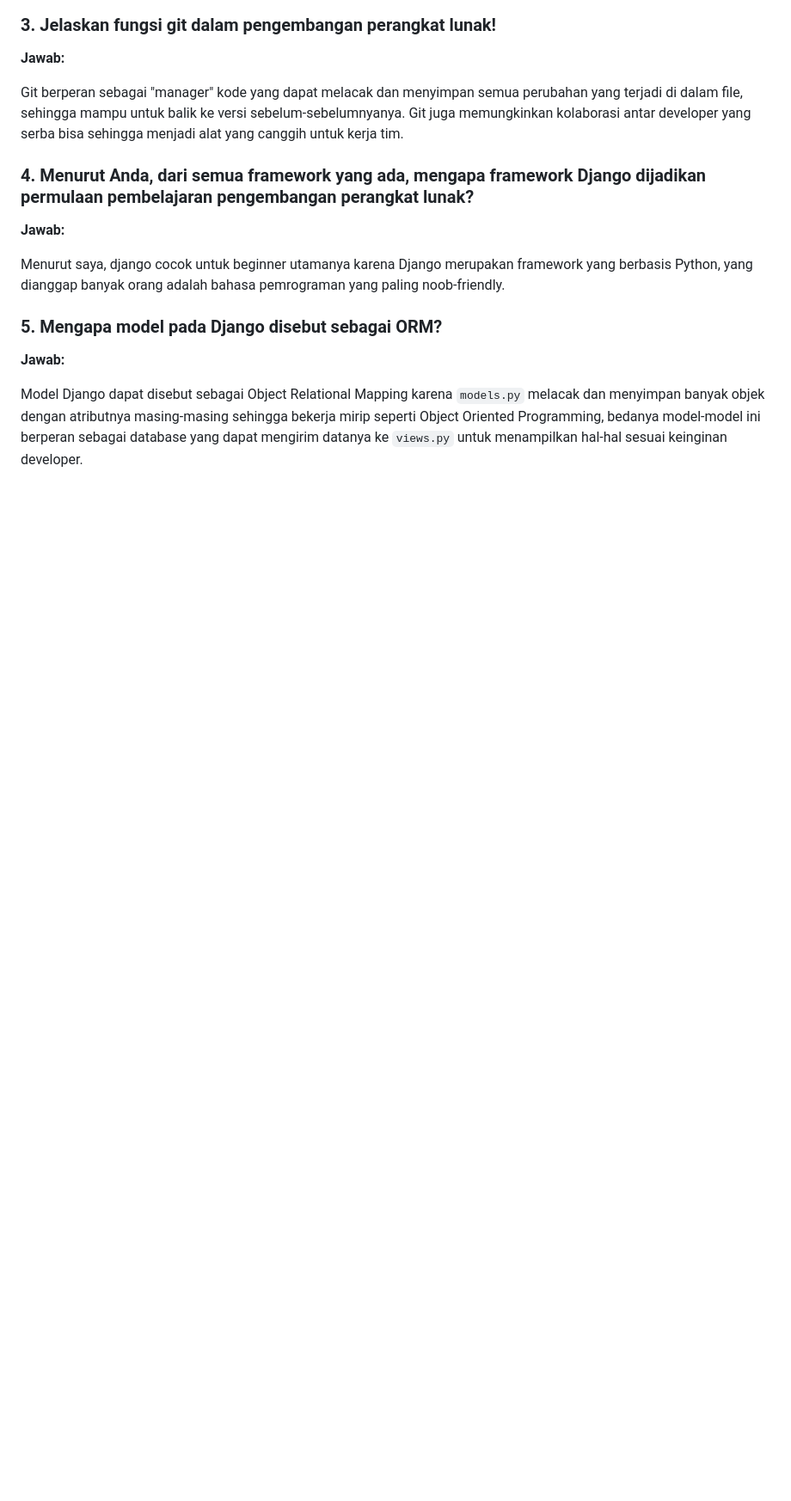
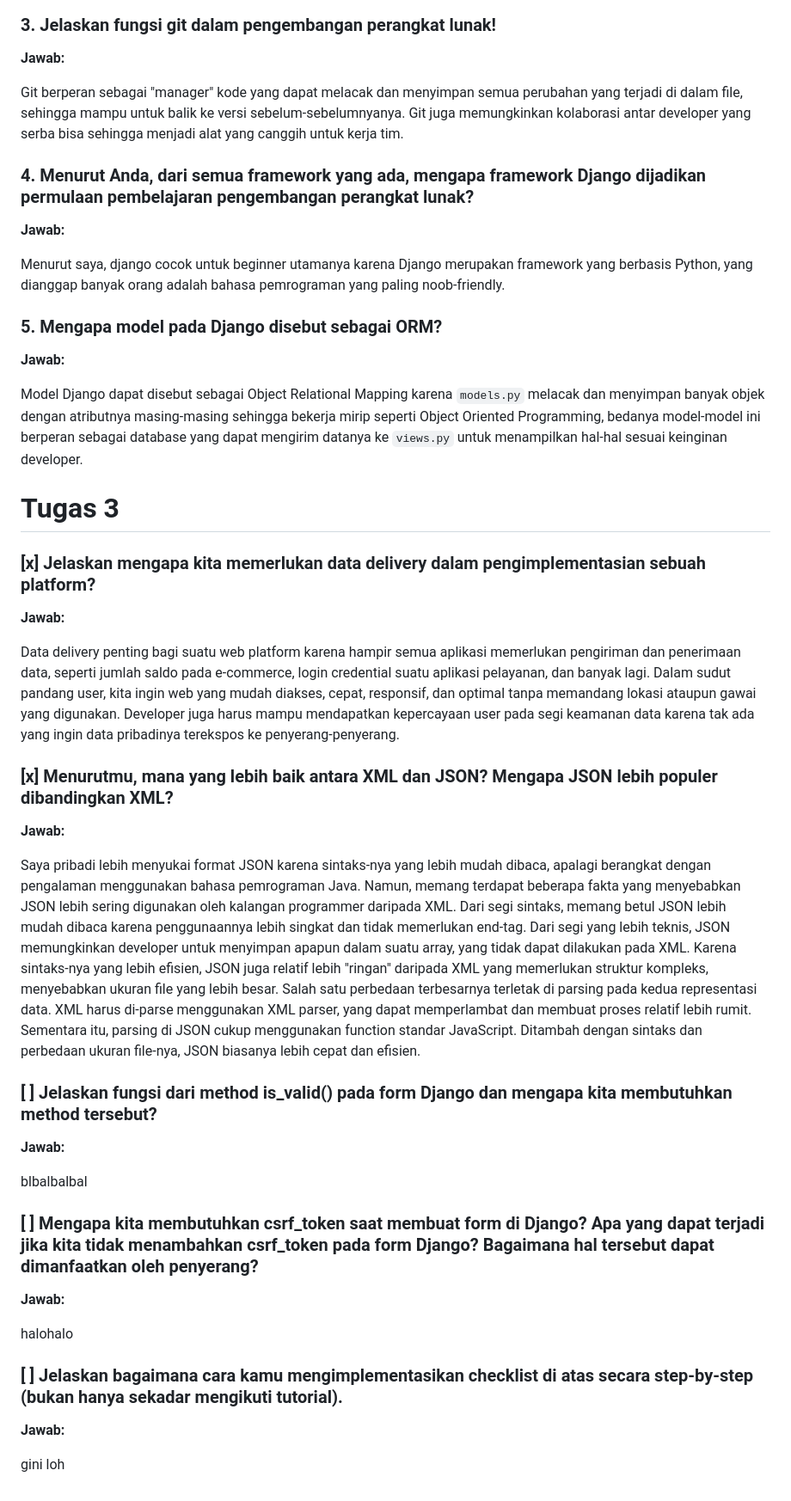
Before and after one commit to githubhiseka/thriftxyouth, a Markdown page: README.md, the part around the change. Shown at 86% size. Drawn GitHub-style; blank space fills up the shorter version.

Commit message:
tugas 3 readme nomor 1 dan 2

```diff
--- a/README.md
+++ b/README.md
@@ -71,3 +71,41 @@ Menurut saya, django cocok untuk beginner utamanya karena Django merupakan frame
 **Jawab:**
 
 Model Django dapat disebut sebagai Object Relational Mapping karena `models.py` melacak dan menyimpan banyak objek dengan atributnya masing-masing sehingga bekerja mirip seperti Object Oriented Programming, bedanya model-model ini berperan sebagai database yang dapat mengirim datanya ke `views.py` untuk menampilkan hal-hal sesuai keinginan developer.
+
+
+# Tugas 3
+
+
+### [x] Jelaskan mengapa kita memerlukan data delivery dalam pengimplementasian sebuah platform?
+
+**Jawab:**
+
+Data delivery penting bagi suatu web platform karena hampir semua aplikasi memerlukan pengiriman dan penerimaan data, seperti jumlah saldo pada e-commerce, login credential suatu aplikasi pelayanan, dan banyak lagi. Dalam sudut pandang user, kita ingin web yang mudah diakses, cepat, responsif, dan optimal tanpa memandang lokasi ataupun gawai yang digunakan. Developer juga harus mampu mendapatkan kepercayaan user pada segi keamanan data karena tak ada yang ingin data pribadinya terekspos ke penyerang-penyerang.
+
+
+### [x] Menurutmu, mana yang lebih baik antara XML dan JSON? Mengapa JSON lebih populer dibandingkan XML?
+
+**Jawab:**
+
+Saya pribadi lebih menyukai format JSON karena sintaks-nya yang lebih mudah dibaca, apalagi berangkat dengan pengalaman menggunakan bahasa pemrograman Java. Namun, memang terdapat beberapa fakta yang menyebabkan JSON lebih sering digunakan oleh kalangan programmer daripada XML. Dari segi sintaks, memang betul JSON lebih mudah dibaca karena penggunaannya lebih singkat dan tidak memerlukan end-tag. Dari segi yang lebih teknis, JSON memungkinkan developer untuk menyimpan apapun dalam suatu array, yang tidak dapat dilakukan pada XML. Karena sintaks-nya yang lebih efisien, JSON juga relatif lebih "ringan" daripada XML yang memerlukan struktur kompleks, menyebabkan ukuran file yang lebih besar. Salah satu perbedaan terbesarnya terletak di parsing pada kedua representasi data. XML harus di-parse menggunakan XML parser, yang dapat memperlambat dan membuat proses relatif lebih rumit. Sementara itu, parsing di JSON cukup menggunakan function standar JavaScript. Ditambah dengan sintaks dan perbedaan ukuran file-nya, JSON biasanya lebih cepat dan efisien.
+
+
+### [ ] Jelaskan fungsi dari method is_valid() pada form Django dan mengapa kita membutuhkan method tersebut?
+
+**Jawab:**
+
+blbalbalbal
+
+
+### [ ] Mengapa kita membutuhkan csrf_token saat membuat form di Django? Apa yang dapat terjadi jika kita tidak menambahkan csrf_token pada form Django? Bagaimana hal tersebut dapat dimanfaatkan oleh penyerang?
+
+**Jawab:**
+
+halohalo
+
+
+### [ ] Jelaskan bagaimana cara kamu mengimplementasikan checklist di atas secara step-by-step (bukan hanya sekadar mengikuti tutorial).
+
+**Jawab:**
+
+gini loh
```
